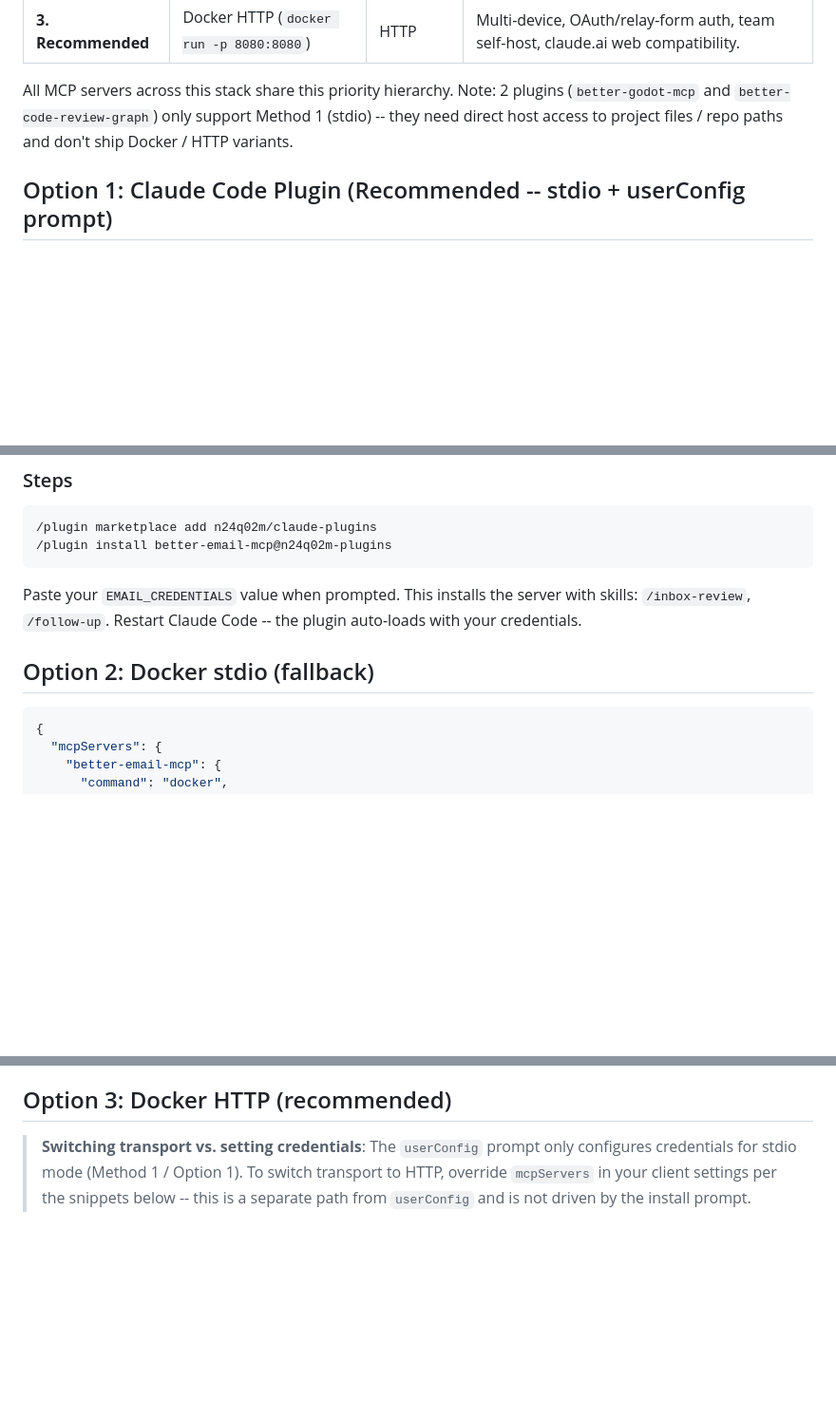
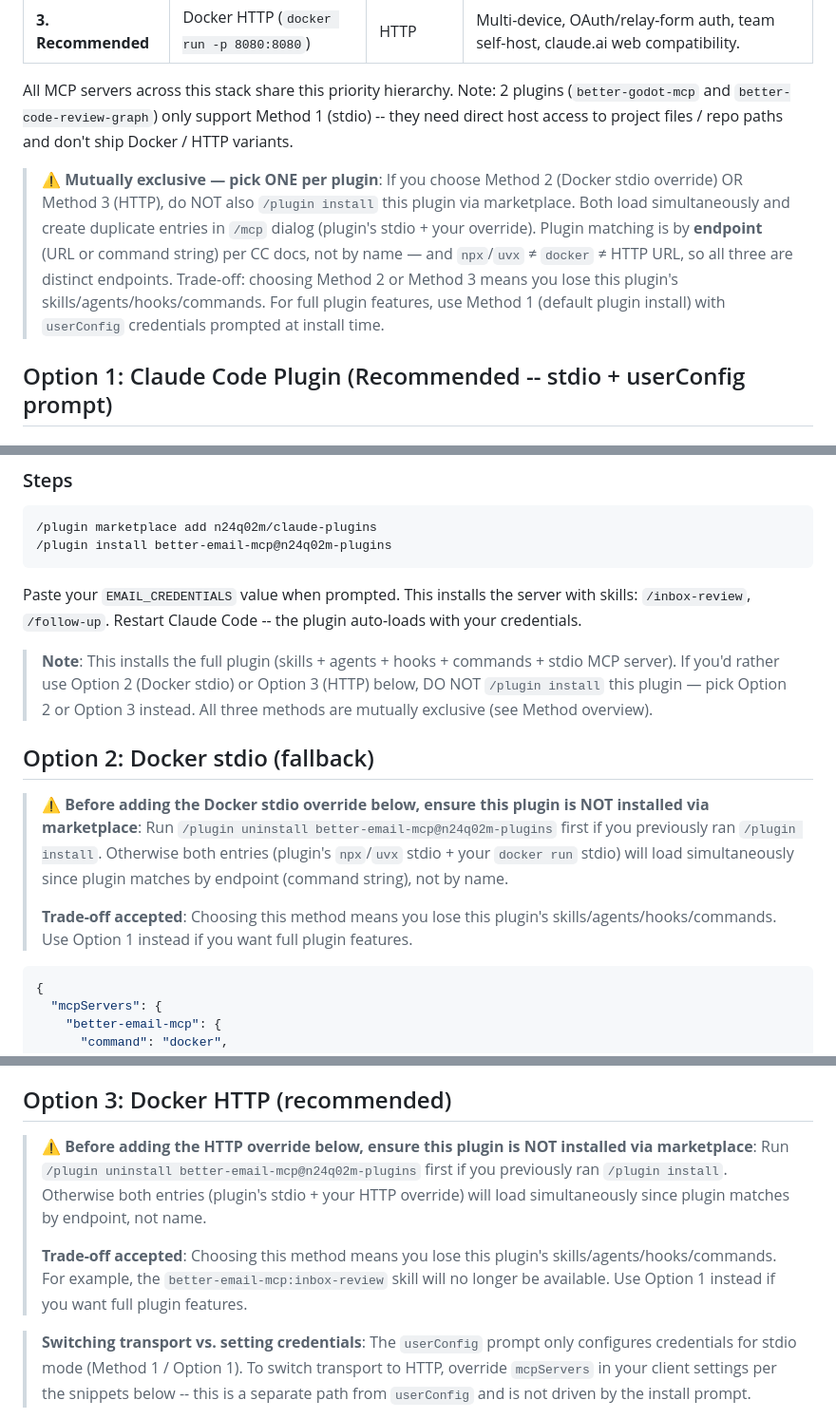
Before and after one commit to n24q02m/better-email-mcp, a Markdown page: docs/setup-with-agent.md, 3 parts joined by grey strips. Shown at 95% size. Rendered like a GitHub page; blank space fills up the shorter version.

````diff
--- a/docs/setup-with-agent.md
+++ b/docs/setup-with-agent.md
@@ -20,6 +20,8 @@ This plugin supports 3 install methods. Pick the one that matches your use case:
 
 All MCP servers across this stack share this priority hierarchy. Note: 2 plugins (`better-godot-mcp` and `better-code-review-graph`) only support Method 1 (stdio) -- they need direct host access to project files / repo paths and don't ship Docker / HTTP variants.
 
+> **⚠️ Mutually exclusive — pick ONE per plugin**: If you choose Method 2 (Docker stdio override) OR Method 3 (HTTP), do NOT also `/plugin install` this plugin via marketplace. Both load simultaneously and create duplicate entries in `/mcp` dialog (plugin's stdio + your override). Plugin matching is by **endpoint** (URL or command string) per CC docs, not by name — and `npx`/`uvx` ≠ `docker` ≠ HTTP URL, so all three are distinct endpoints. Trade-off: choosing Method 2 or Method 3 means you lose this plugin's skills/agents/hooks/commands. For full plugin features, use Method 1 (default plugin install) with `userConfig` credentials prompted at install time.
+
 ## Option 1: Claude Code Plugin (Recommended -- stdio + userConfig prompt)
 
 ### Credential prompts at install
@@ -39,7 +41,13 @@ When you run `/plugin install`, Claude Code prompts you for the following creden
 
 Paste your `EMAIL_CREDENTIALS` value when prompted. This installs the server with skills: `/inbox-review`, `/follow-up`. Restart Claude Code -- the plugin auto-loads with your credentials.
 
+> **Note**: This installs the full plugin (skills + agents + hooks + commands + stdio MCP server). If you'd rather use Option 2 (Docker stdio) or Option 3 (HTTP) below, DO NOT `/plugin install` this plugin — pick Option 2 or Option 3 instead. All three methods are mutually exclusive (see Method overview).
+
 ## Option 2: Docker stdio (fallback)
+
+> **⚠️ Before adding the Docker stdio override below, ensure this plugin is NOT installed via marketplace**: Run `/plugin uninstall better-email-mcp@n24q02m-plugins` first if you previously ran `/plugin install`. Otherwise both entries (plugin's `npx`/`uvx` stdio + your `docker run` stdio) will load simultaneously since plugin matches by endpoint (command string), not by name.
+>
+> **Trade-off accepted**: Choosing this method means you lose this plugin's skills/agents/hooks/commands. Use Option 1 instead if you want full plugin features.
 
 ```json
 {
@@ -72,6 +80,10 @@ Stdio mode is the default and works for single-user local development. Switch to
 - **Always-on persistent process** — required for webhooks, scheduled inbox scans, or long-running agents
 
 ## Option 3: Docker HTTP (recommended)
+
+> **⚠️ Before adding the HTTP override below, ensure this plugin is NOT installed via marketplace**: Run `/plugin uninstall better-email-mcp@n24q02m-plugins` first if you previously ran `/plugin install`. Otherwise both entries (plugin's stdio + your HTTP override) will load simultaneously since plugin matches by endpoint, not name.
+>
+> **Trade-off accepted**: Choosing this method means you lose this plugin's skills/agents/hooks/commands. For example, the `better-email-mcp:inbox-review` skill will no longer be available. Use Option 1 instead if you want full plugin features.
 
 > **Switching transport vs. setting credentials**: The `userConfig` prompt only configures credentials for stdio mode (Method 1 / Option 1). To switch transport to HTTP, override `mcpServers` in your client settings per the snippets below -- this is a separate path from `userConfig` and is not driven by the install prompt.
 
````
Also changed, not shown: docs/setup-manual.md (+12 -0 lines).
